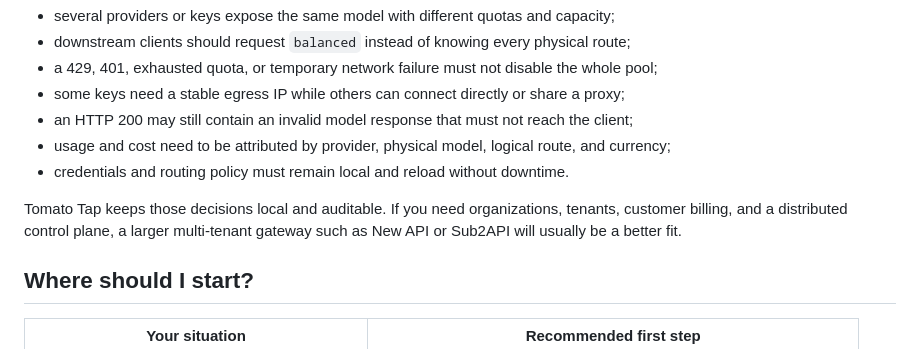
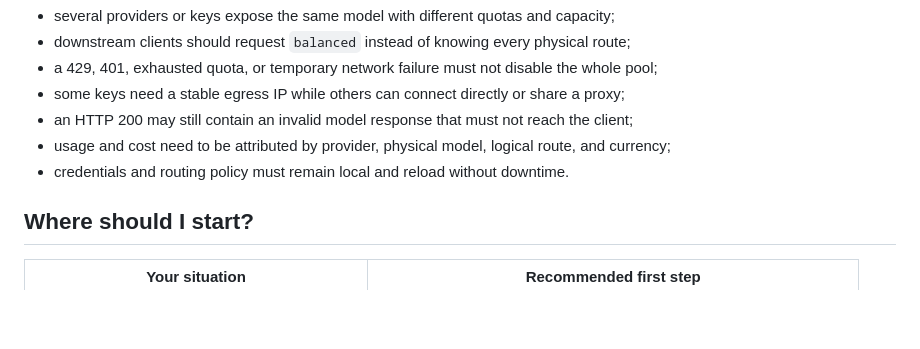
Before and after one commit to XXO47OXX/tomato-tap, a Markdown page: README_en.md, the part around the change. GitHub-like rendering; blank space fills up the shorter version.

```diff
--- a/README_en.md
+++ b/README_en.md
@@ -21,8 +21,6 @@ A normal reverse proxy is enough for one stable upstream. Tomato Tap becomes use
 - an HTTP 200 may still contain an invalid model response that must not reach the client;
 - usage and cost need to be attributed by provider, physical model, logical route, and currency;
 - credentials and routing policy must remain local and reload without downtime.
-
-Tomato Tap keeps those decisions local and auditable. If you need organizations, tenants, customer billing, and a distributed control plane, a larger multi-tenant gateway such as New API or Sub2API will usually be a better fit.
 
 ## Where should I start?
 
```
Also changed, not shown: README.md (+0 -2 lines).
